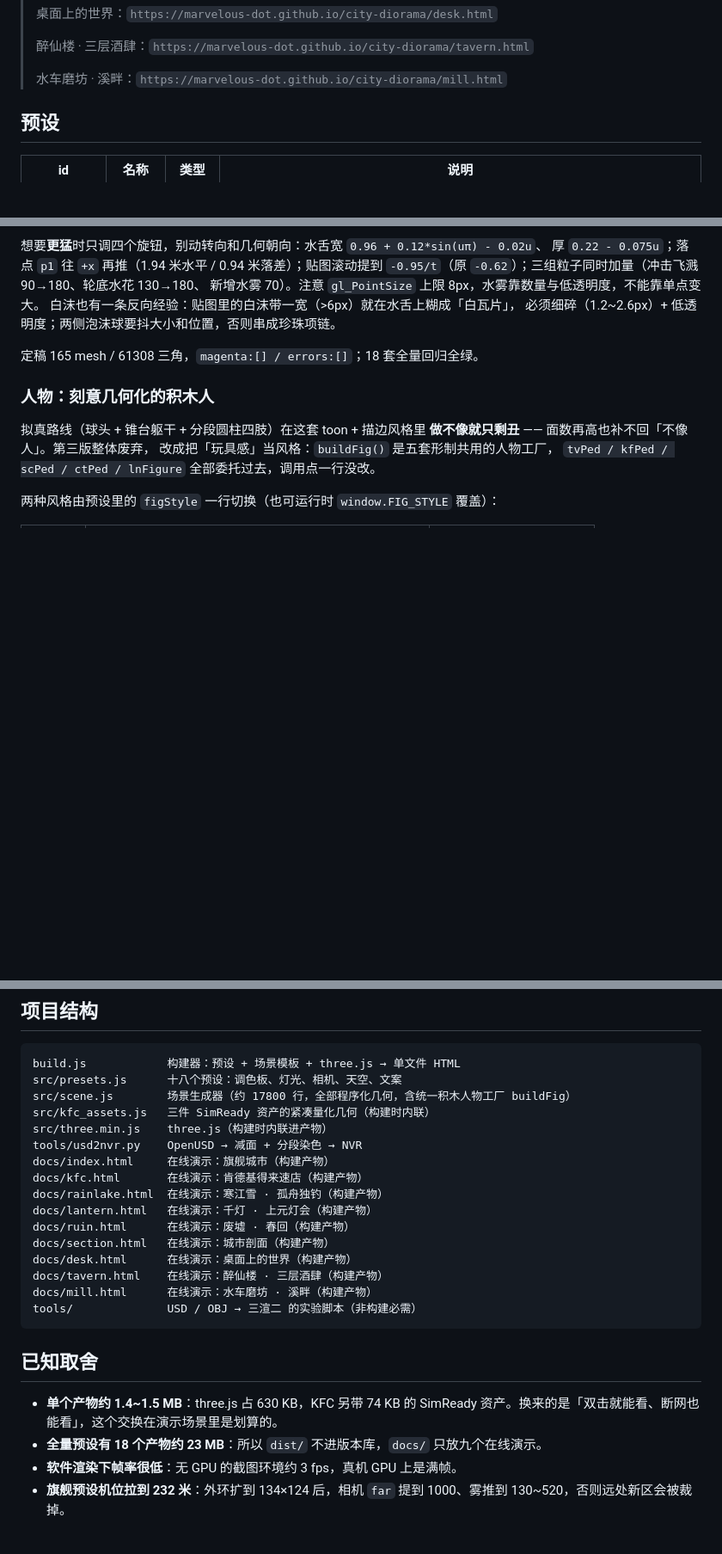
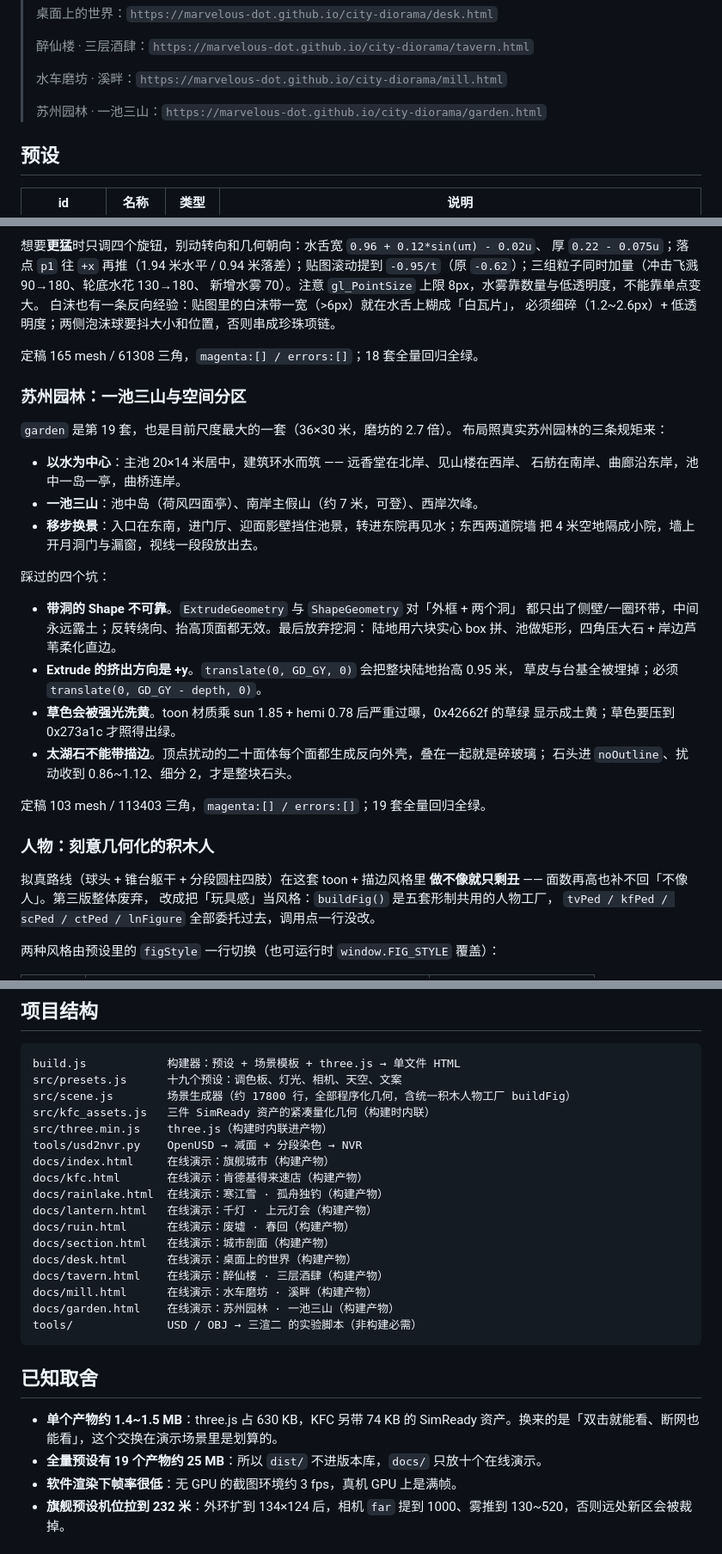
Before and after one commit to Marvelous-dot/city-diorama, a Markdown page: README.md, 3 parts joined by grey strips. Shown at 86% size. Drawn GitHub-style; blank space fills up the shorter version.

Commit message:
feat(garden): 新增第 19 套苏州园林 · 一池三山大型园林形制

````diff
--- a/README.md
+++ b/README.md
@@ -45,6 +45,8 @@
 > 醉仙楼 · 三层酒肆：`https://marvelous-dot.github.io/city-diorama/tavern.html`
 >
 > 水车磨坊 · 溪畔：`https://marvelous-dot.github.io/city-diorama/mill.html`
+>
+> 苏州园林 · 一池三山：`https://marvelous-dot.github.io/city-diorama/garden.html`
 
 ## 预设
 
@@ -406,6 +409,31 @@ CT_ANIM.push(function (t) {
 
 定稿 165 mesh / 61308 三角，`magenta:[] / errors:[]`；18 套全量回归全绿。
 
+### 苏州园林：一池三山与空间分区
+
+`garden` 是第 19 套，也是目前尺度最大的一套（36×30 米，磨坊的 2.7 倍）。
+布局照真实苏州园林的三条规矩来：
+
+- **以水为中心**：主池 20×14 米居中，建筑环水而筑 —— 远香堂在北岸、见山楼在西岸、
+  石舫在南岸、曲廊沿东岸，池中一岛一亭，曲桥连岸。
+- **一池三山**：池中岛（荷风四面亭）、南岸主假山（约 7 米，可登）、西岸次峰。
+- **移步换景**：入口在东南，进门厅、迎面影壁挡住池景，转进东院再见水；东西两道院墙
+  把 4 米空地隔成小院，墙上开月洞门与漏窗，视线一段段放出去。
+
+踩过的四个坑：
+
+- **带洞的 Shape 不可靠**。`ExtrudeGeometry` 与 `ShapeGeometry` 对「外框 + 两个洞」
+  都只出了侧壁/一圈环带，中间永远露土；反转绕向、抬高顶面都无效。最后放弃挖洞：
+  陆地用六块实心 box 拼、池做矩形，四角压大石 + 岸边芦苇柔化直边。
+- **Extrude 的挤出方向是 +y**。`translate(0, GD_GY, 0)` 会把整块陆地抬高 0.95 米，
+  草皮与台基全被埋掉；必须 `translate(0, GD_GY - depth, 0)`。
+- **草色会被强光洗黄**。toon 材质乘 sun 1.85 + hemi 0.78 后严重过曝，0x42662f 的草绿
+  显示成土黄；草色要压到 0x273a1c 才照得出绿。
+- **太湖石不能带描边**。顶点扰动的二十面体每个面都生成反向外壳，叠在一起就是碎玻璃；
+  石头进 `noOutline`、扰动收到 0.86~1.12、细分 2，才是整块石头。
+
+定稿 103 mesh / 113403 三角，`magenta:[] / errors:[]`；19 套全量回归全绿。
+
 ### 人物：刻意几何化的积木人
 
 拟真路线（球头 + 锥台躯干 + 分段圆柱四肢）在这套 toon + 描边风格里
@@ -464,7 +492,7 @@ NVIDIA 开源库（`simready-foundation` / SimReady Central，CC BY 4.0）里**
 
 ```
 build.js            构建器：预设 + 场景模板 + three.js → 单文件 HTML
-src/presets.js      十八个预设：调色板、灯光、相机、天空、文案
+src/presets.js      十九个预设：调色板、灯光、相机、天空、文案
 src/scene.js        场景生成器（约 17800 行，全部程序化几何，含统一积木人物工厂 buildFig）
 src/kfc_assets.js   三件 SimReady 资产的紧凑量化几何（构建时内联）
 src/three.min.js    three.js（构建时内联进产物）
@@ -478,13 +506,14 @@ docs/section.html   在线演示：城市剖面（构建产物）
 docs/desk.html      在线演示：桌面上的世界（构建产物）
 docs/tavern.html    在线演示：醉仙楼 · 三层酒肆（构建产物）
 docs/mill.html      在线演示：水车磨坊 · 溪畔（构建产物）
+docs/garden.html    在线演示：苏州园林 · 一池三山（构建产物）
 tools/              USD / OBJ → 三渲二 的实验脚本（非构建必需）
 ```
 
 ## 已知取舍
 
 - **单个产物约 1.4~1.5 MB**：three.js 占 630 KB，KFC 另带 74 KB 的 SimReady 资产。换来的是「双击就能看、断网也能看」，这个交换在演示场景里是划算的。
-- **全量预设有 18 个产物约 23 MB**：所以 `dist/` 不进版本库，`docs/` 只放九个在线演示。
+- **全量预设有 19 个产物约 25 MB**：所以 `dist/` 不进版本库，`docs/` 只放十个在线演示。
 - **软件渲染下帧率很低**：无 GPU 的截图环境约 3 fps，真机 GPU 上是满帧。
 - **旗舰预设机位拉到 232 米**：外环扩到 134×124 后，相机 `far` 提到 1000、雾推到 130~520，否则远处新区会被裁掉。
 
````
Also changed, not shown: other parts of README.md (+1 -0 lines), docs/screenshots/garden.png (added), docs/screenshots/garden_gate.png (added), docs/screenshots/garden_pool.png (added), docs/screenshots/garden_west.png (added), 3 other files.
